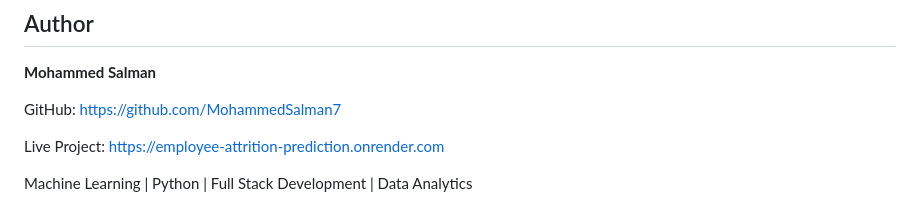
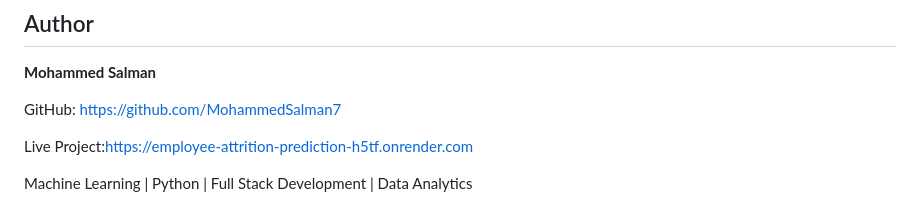
Before and after one commit to MohammedSalman7/Employee-Attrition-Prediction, a Markdown page: README.md, the part around the change. GitHub-like rendering.

```diff
--- a/README.md
+++ b/README.md
@@ -224,6 +224,6 @@ http://127.0.0.1:5000
 
 GitHub: https://github.com/MohammedSalman7
 
-Live Project: https://employee-attrition-prediction.onrender.com
+Live Project:https://employee-attrition-prediction-h5tf.onrender.com
 
 Machine Learning | Python | Full Stack Development | Data Analytics
```
